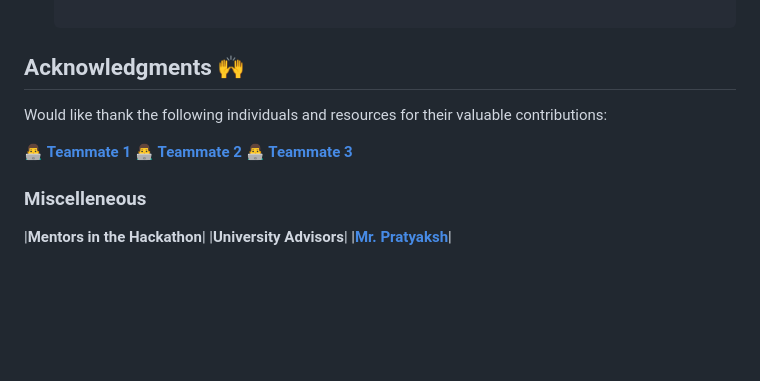
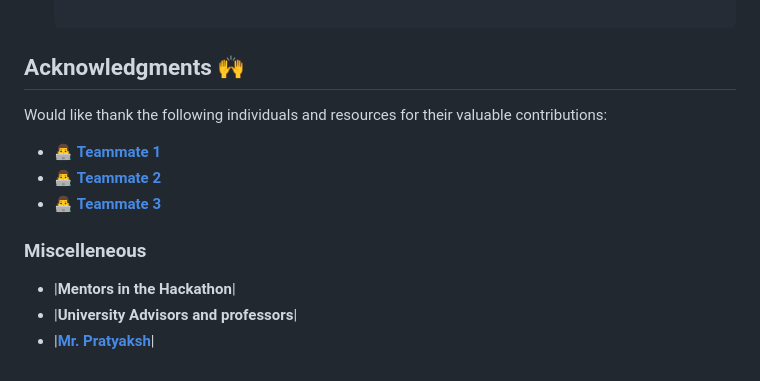
Before and after one commit to spsancodes/Mind_AR_Experiments, a Markdown page: README.md, the part around the change. Drawn GitHub-style; blank space fills up the shorter version.

Commit message:
Acknowledgements1

```diff
--- a/README.md
+++ b/README.md
@@ -109,11 +109,11 @@ Here are some **screenshots** showcasing the WebAR framework in action:
 ## Acknowledgments 🙌
 Would like thank the following individuals and resources for their valuable contributions:
 
-👨‍💻 **[Teammate 1](https://github.com/Garudan014)**
-👨‍💻 **[Teammate 2](https://github.com/Yadi-codes)**
-👨‍💻 **[Teammate 3](https://github.com/)**
+- 👨‍💻 **[Teammate 1](https://github.com/Garudan014)**
+- 👨‍💻 **[Teammate 2](https://github.com/Yadi-codes)**
+- 👨‍💻 **[Teammate 3](https://github.com/)**
 
 ### Miscelleneous
-|**Mentors in the Hackathon**|
-|**University Advisors**|
-|**[Mr. Pratyaksh](https://github.com/LoneWolf4713)**|
+- |**Mentors in the Hackathon**|
+- |**University Advisors and professors**|
+- |**[Mr. Pratyaksh](https://github.com/LoneWolf4713)**|
```
